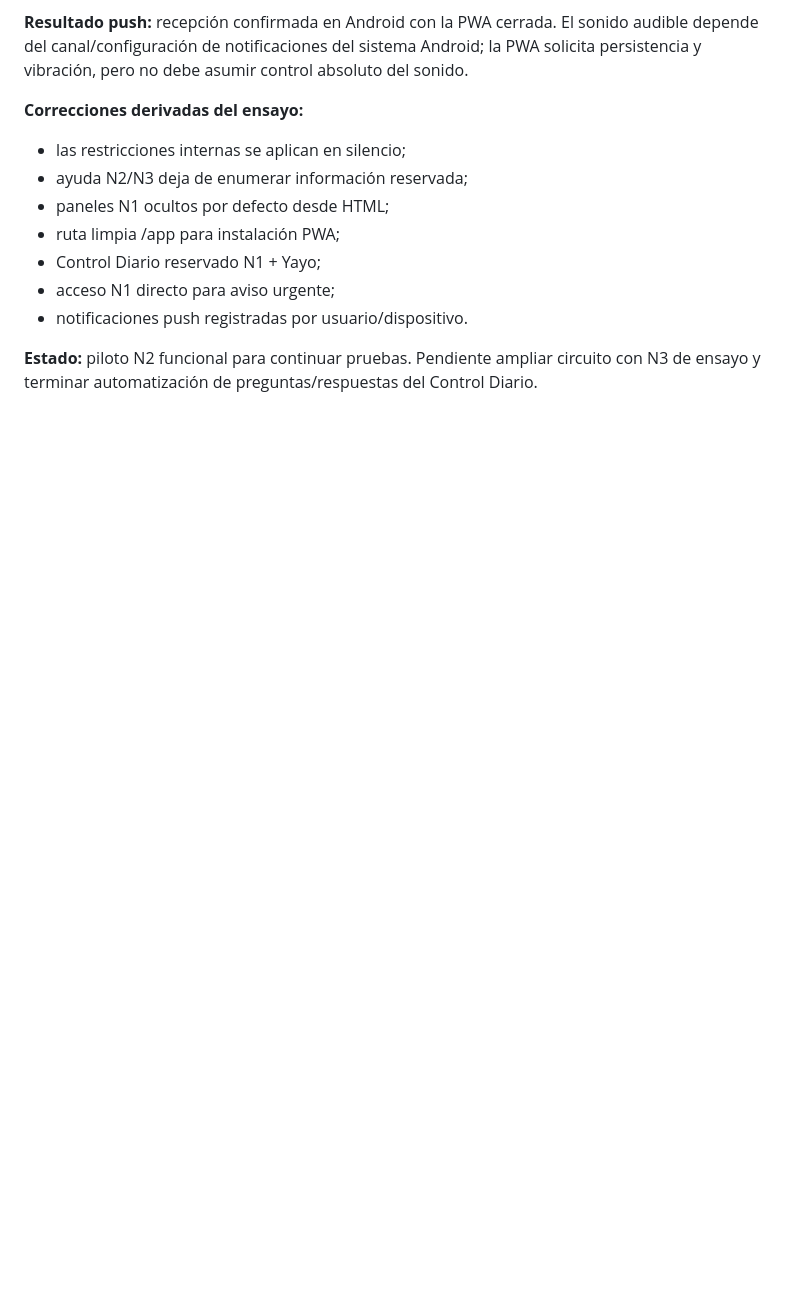
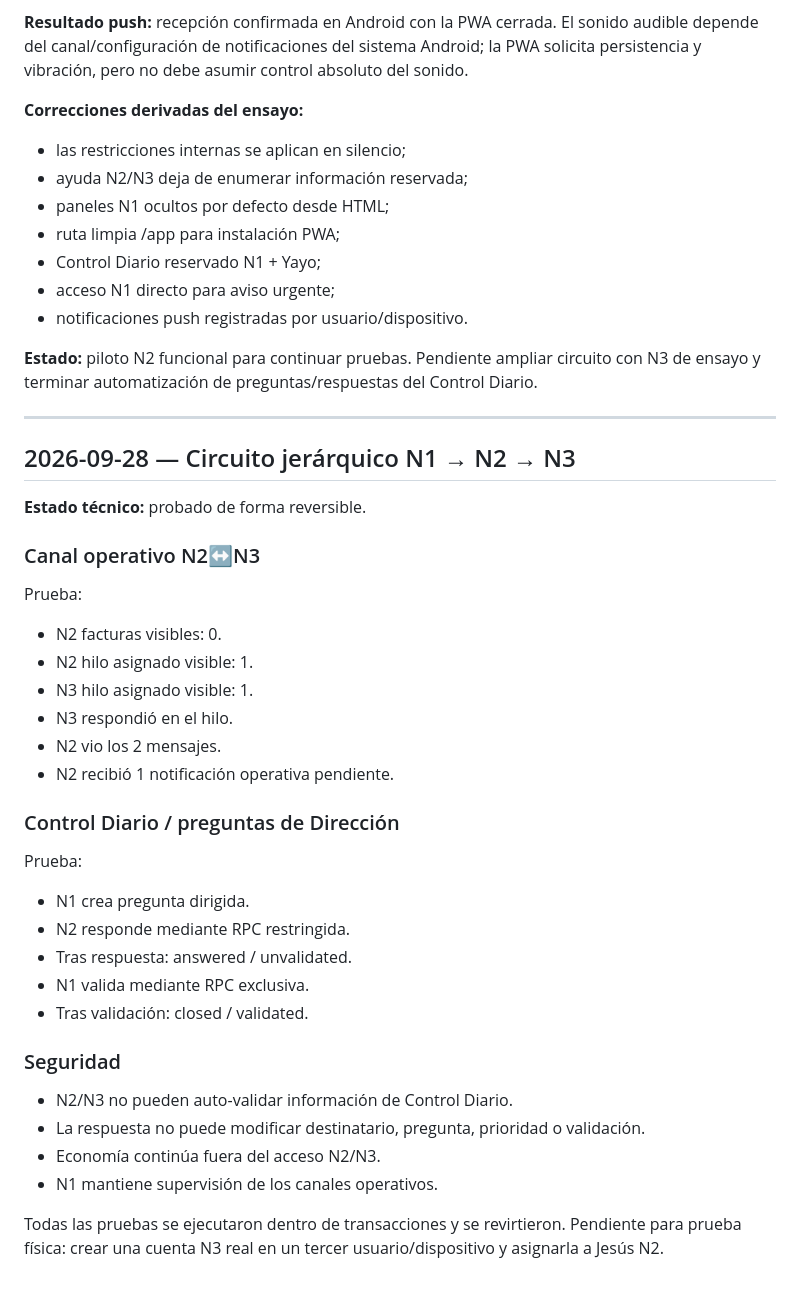
Before and after one commit to originsystem-oss/ferval-control, a Markdown page: docs/I9A_DEVELOPMENT_LOG.md, the part around the change. Rendered like a GitHub page; blank space fills up the shorter version.

Commit message:
docs: record full N1-N2-N3 circuit tests

```diff
--- a/docs/I9A_DEVELOPMENT_LOG.md
+++ b/docs/I9A_DEVELOPMENT_LOG.md
@@ -140,3 +140,35 @@ La prueba se ejecutó dentro de una transacción y se revirtió.
 - notificaciones push registradas por usuario/dispositivo.
 
 **Estado:** piloto N2 funcional para continuar pruebas. Pendiente ampliar circuito con N3 de ensayo y terminar automatización de preguntas/respuestas del Control Diario.
+
+
+---
+
+## 2026-09-28 — Circuito jerárquico N1 → N2 → N3
+**Estado técnico:** probado de forma reversible.
+
+### Canal operativo N2↔N3
+Prueba:
+- N2 facturas visibles: 0.
+- N2 hilo asignado visible: 1.
+- N3 hilo asignado visible: 1.
+- N3 respondió en el hilo.
+- N2 vio los 2 mensajes.
+- N2 recibió 1 notificación operativa pendiente.
+
+### Control Diario / preguntas de Dirección
+Prueba:
+- N1 crea pregunta dirigida.
+- N2 responde mediante RPC restringida.
+- Tras respuesta: answered / unvalidated.
+- N1 valida mediante RPC exclusiva.
+- Tras validación: closed / validated.
+
+### Seguridad
+- N2/N3 no pueden auto-validar información de Control Diario.
+- La respuesta no puede modificar destinatario, pregunta, prioridad o validación.
+- Economía continúa fuera del acceso N2/N3.
+- N1 mantiene supervisión de los canales operativos.
+
+Todas las pruebas se ejecutaron dentro de transacciones y se revirtieron.
+Pendiente para prueba física: crear una cuenta N3 real en un tercer usuario/dispositivo y asignarla a Jesús N2.
```
